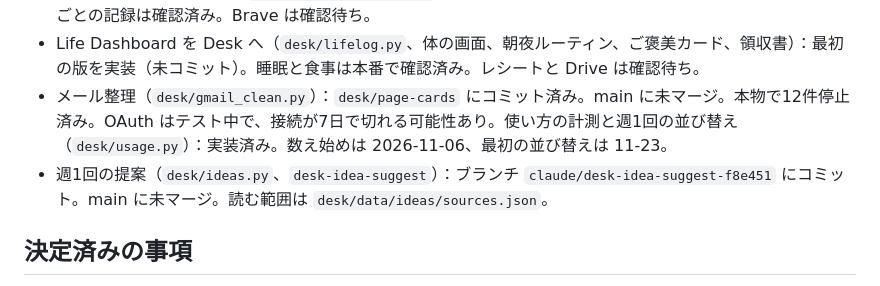
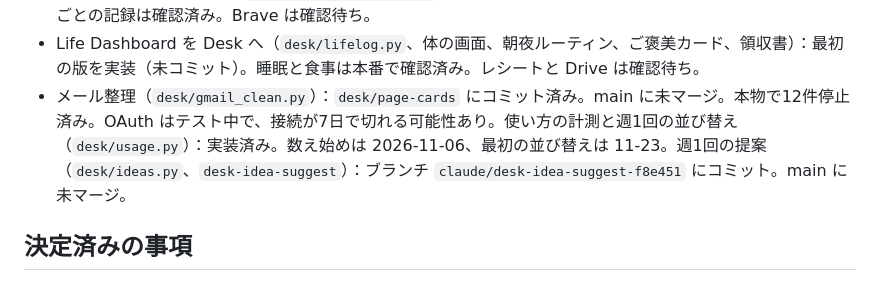
Before and after one commit to tatsuki32/tatsuki, a Markdown page: memory/STATE.md, the part around the change. GitHub-like rendering.

Commit message:
STATE を40行に収めた
Co-Authored-By: Claude Opus 5.5 <noreply@anthropic.com>

```diff
--- a/memory/STATE.md
+++ b/memory/STATE.md
@@ -24,8 +24,7 @@
 - 毎日世界遺産（`desk/heritage.py`、`desk-heritage-daily`）：実装し最初の3カ国を保存。`desk/page-cards` にコミット済み。main に未マージ。朝の自動実行は確認待ち。
 - スクリーンタイムの画面（`desk/screentime_sync.py`）：実装済み。本物を19日分取り込めた。Chrome の1分ごとの記録は確認済み。Brave は確認待ち。
 - Life Dashboard を Desk へ（`desk/lifelog.py`、体の画面、朝夜ルーティン、ご褒美カード、領収書）：最初の版を実装（未コミット）。睡眠と食事は本番で確認済み。レシートと Drive は確認待ち。
-- メール整理（`desk/gmail_clean.py`）：`desk/page-cards` にコミット済み。main に未マージ。本物で12件停止済み。OAuth はテスト中で、接続が7日で切れる可能性あり。使い方の計測と週1回の並び替え（`desk/usage.py`）：実装済み。数え始めは 2026-11-06、最初の並び替えは 11-23。
-- 週1回の提案（`desk/ideas.py`、`desk-idea-suggest`）：ブランチ `claude/desk-idea-suggest-f8e451` にコミット。main に未マージ。読む範囲は `desk/data/ideas/sources.json`。
+- メール整理（`desk/gmail_clean.py`）：`desk/page-cards` にコミット済み。main に未マージ。本物で12件停止済み。OAuth はテスト中で、接続が7日で切れる可能性あり。使い方の計測と週1回の並び替え（`desk/usage.py`）：実装済み。数え始めは 2026-11-06、最初の並び替えは 11-23。週1回の提案（`desk/ideas.py`、`desk-idea-suggest`）：ブランチ `claude/desk-idea-suggest-f8e451` にコミット。main に未マージ。
 ## 決定済みの事項
 - UI/UX を作るときは毎回、本を全文読んでから（`.claude/rules/design-ui.md`）。Drive の文字変換は p.136 まで。後半は Tatsuki のまとめで補っている。
 - Desk の見た目：文字 12/14/16/20/28px・太さ 400/700・余白 4/8/16/24/40px。金は今いる場所・焦点・主ボタン・外部リンクだけ。ボタンに絵文字を付けない。
```
